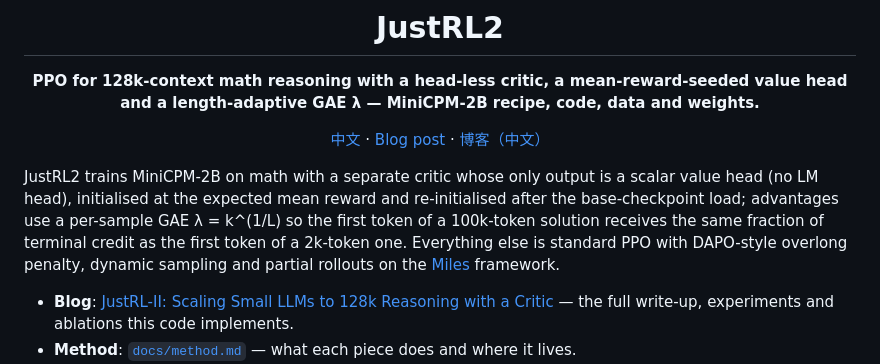
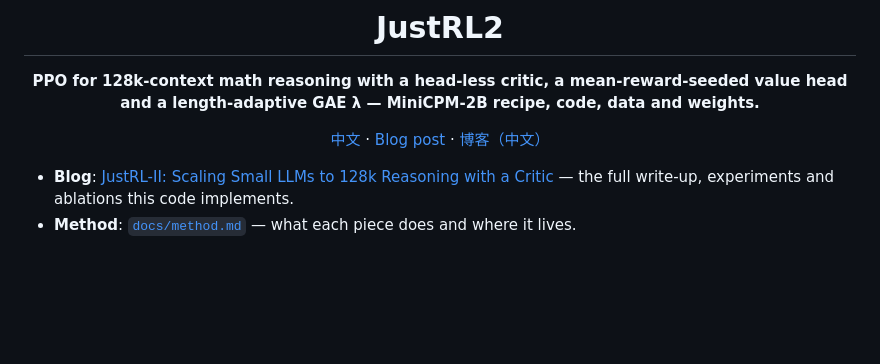
Before and after one commit to merak0514/JustRL-II, a Markdown page: README.md, the part around the change. GitHub-like rendering; blank space fills up the shorter version.

```diff
--- a/README.md
+++ b/README.md
@@ -8,13 +8,6 @@ head and a length-adaptive GAE λ — MiniCPM-2B recipe, code, data and weights.
 [中文](README-cn.md) · [Blog post](https://panhaoxuan.notion.site/justrl-ii-scaling-small-llms-to-128k-reasoning-with-a-critic) · [博客（中文）](https://panhaoxuan.notion.site/justrl-ii-small-llms-to-128k-reasoning-with-a-critic-cn)
 
 </div>
-
-JustRL2 trains MiniCPM-2B on math with a separate critic whose only output is a scalar
-value head (no LM head), initialised at the expected mean reward and re-initialised after
-the base-checkpoint load; advantages use a per-sample GAE λ = k^(1/L) so the first token of a
-100k-token solution receives the same fraction of terminal credit as the first token of a
-2k-token one. Everything else is standard PPO with DAPO-style overlong penalty, dynamic
-sampling and partial rollouts on the [Miles](https://github.com/radixark/miles) framework.
 
 - **Blog**: [JustRL-II: Scaling Small LLMs to 128k Reasoning with a Critic](https://panhaoxuan.notion.site/justrl-ii-scaling-small-llms-to-128k-reasoning-with-a-critic) — the full write-up, experiments and ablations this code implements.
 - **Method**: [`docs/method.md`](docs/method.md) — what each piece does and where it lives.
```
Also changed, not shown: README-cn.md (+0 -2 lines).
